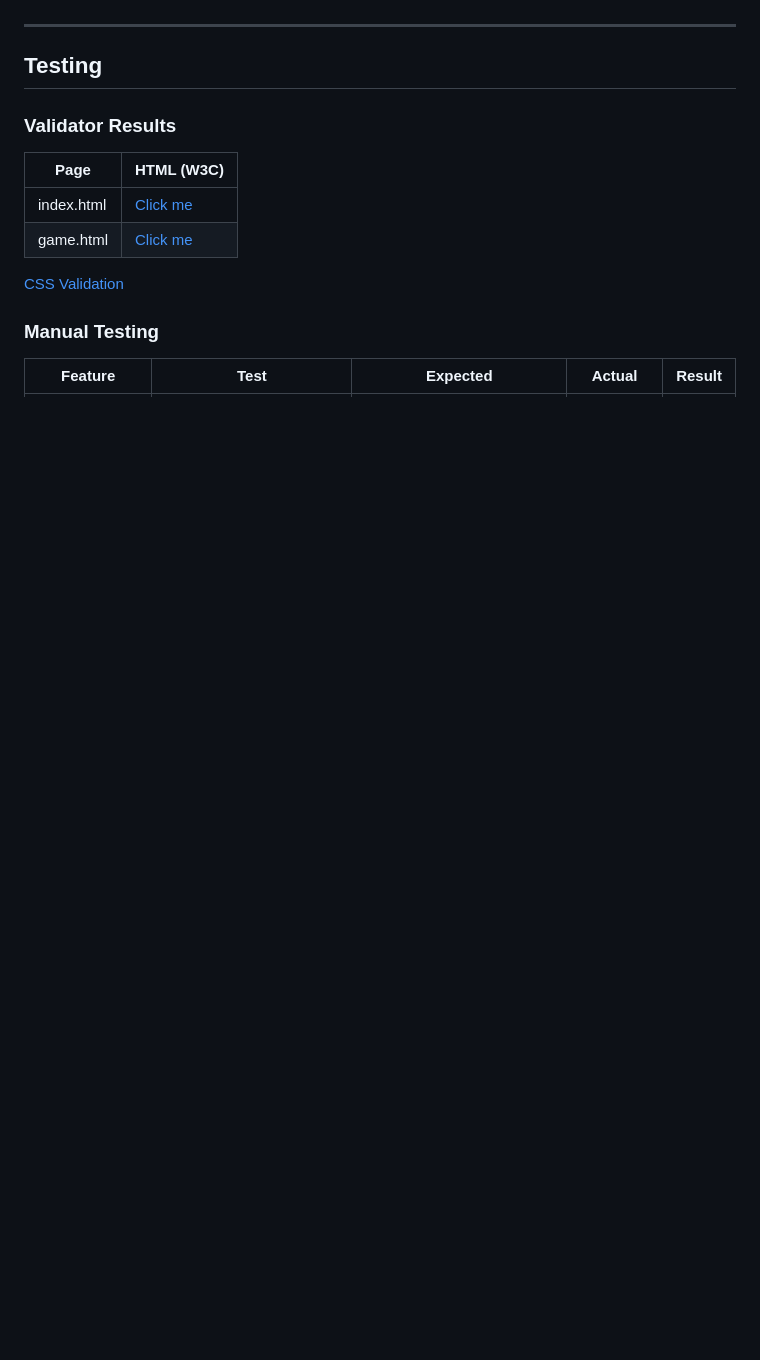
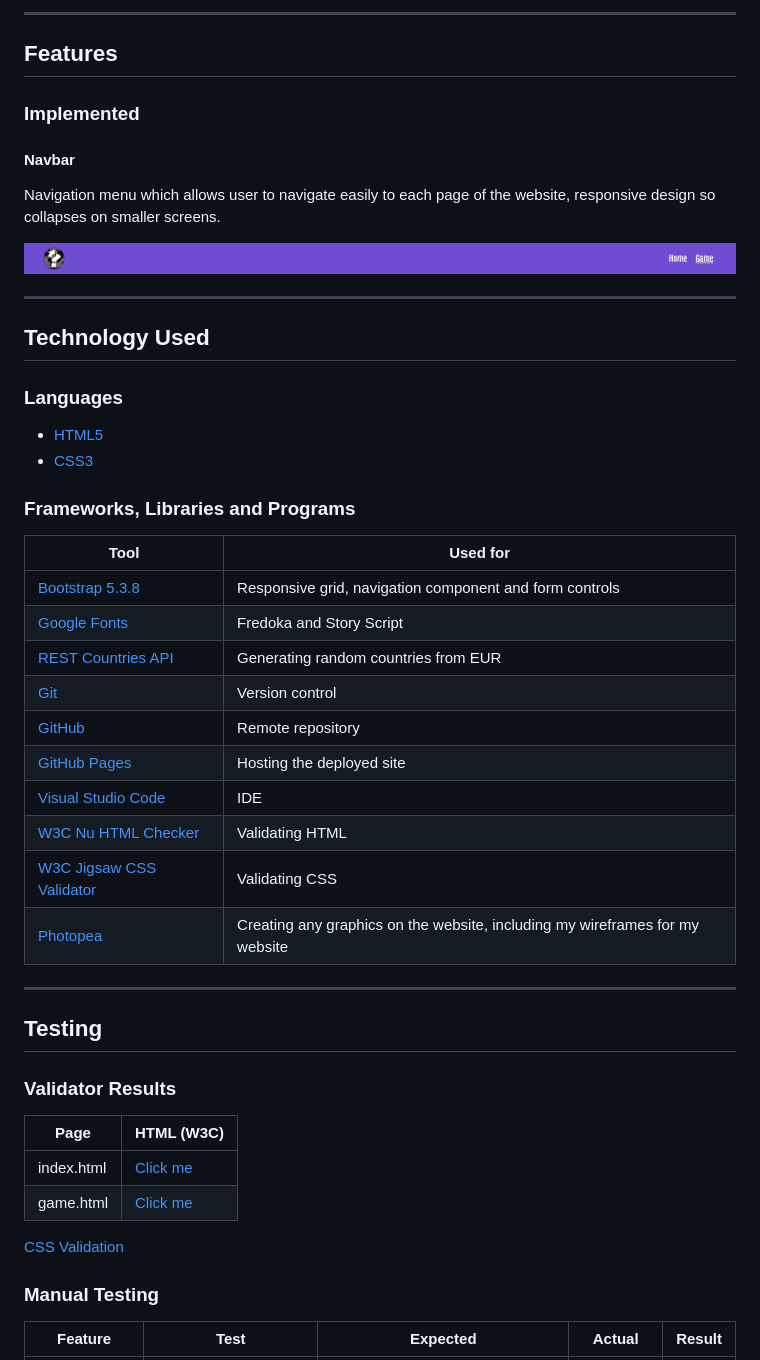
Before and after one commit to Djzngo/guess-the-country, a Markdown page: README.md, the part around one of its changes. Rendered like a GitHub page; pictures changed too: assets/readme/navbar-screenshot.png (added); blank space fills up the shorter version.

```diff
--- a/README.md
+++ b/README.md
@@ -51,3 +121,38 @@ The game with only being using Europe as its region. This is because the API I a
+---
+
+## Features
+
+### Implemented
+
+#### Navbar
+
+Navigation menu which allows user to navigate easily to each page of the website, responsive design so collapses on smaller screens.
+
+![Navbar screenshot](assets/readme/navbar-screenshot.png)
+
+---
+
+## Technology Used
+
+### Languages
+- [HTML5](https://developer.mozilla.org/en-US/docs/Web/HTML)
+- [CSS3](https://developer.mozilla.org/en-US/docs/Web/CSS)
+
+### Frameworks, Libraries and Programs
+
+| Tool | Used for |
+|---|---|
+| [Bootstrap 5.3.8](https://getbootstrap.com/) | Responsive grid, navigation component and form controls |
+| [Google Fonts](https://fonts.google.com/) | Fredoka and Story Script |
+| [REST Countries API](https://restcountries.com/) | Generating random countries from EUR |
+| [Git](https://git-scm.com/) | Version control |
+| [GitHub](https://github.com/) | Remote repository |
+| [GitHub Pages](https://pages.github.com/) | Hosting the deployed site |
+| [Visual Studio Code](https://code.visualstudio.com/) | IDE |
+| [W3C Nu HTML Checker](https://validator.w3.org/) | Validating HTML |
+| [W3C Jigsaw CSS Validator](https://jigsaw.w3.org/css-validator/) | Validating CSS |
+| [Photopea](https://www.photopea.com/) | Creating any graphics on the website, including my wireframes for my website
+
 ---
 
 ## Testing
```
Also changed, not shown: other parts of README.md (+81 -0 lines), assets/readme/indicators.png (added).
